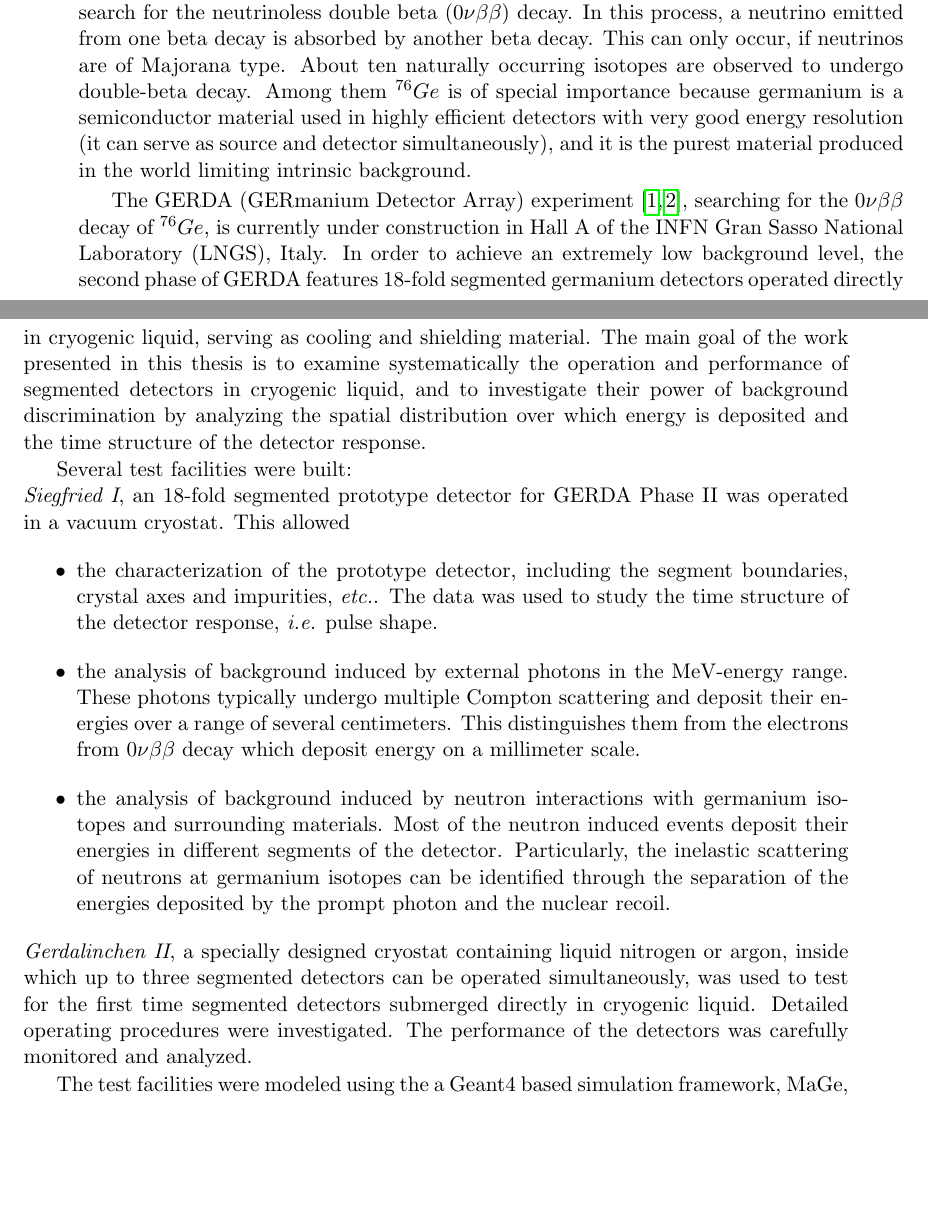
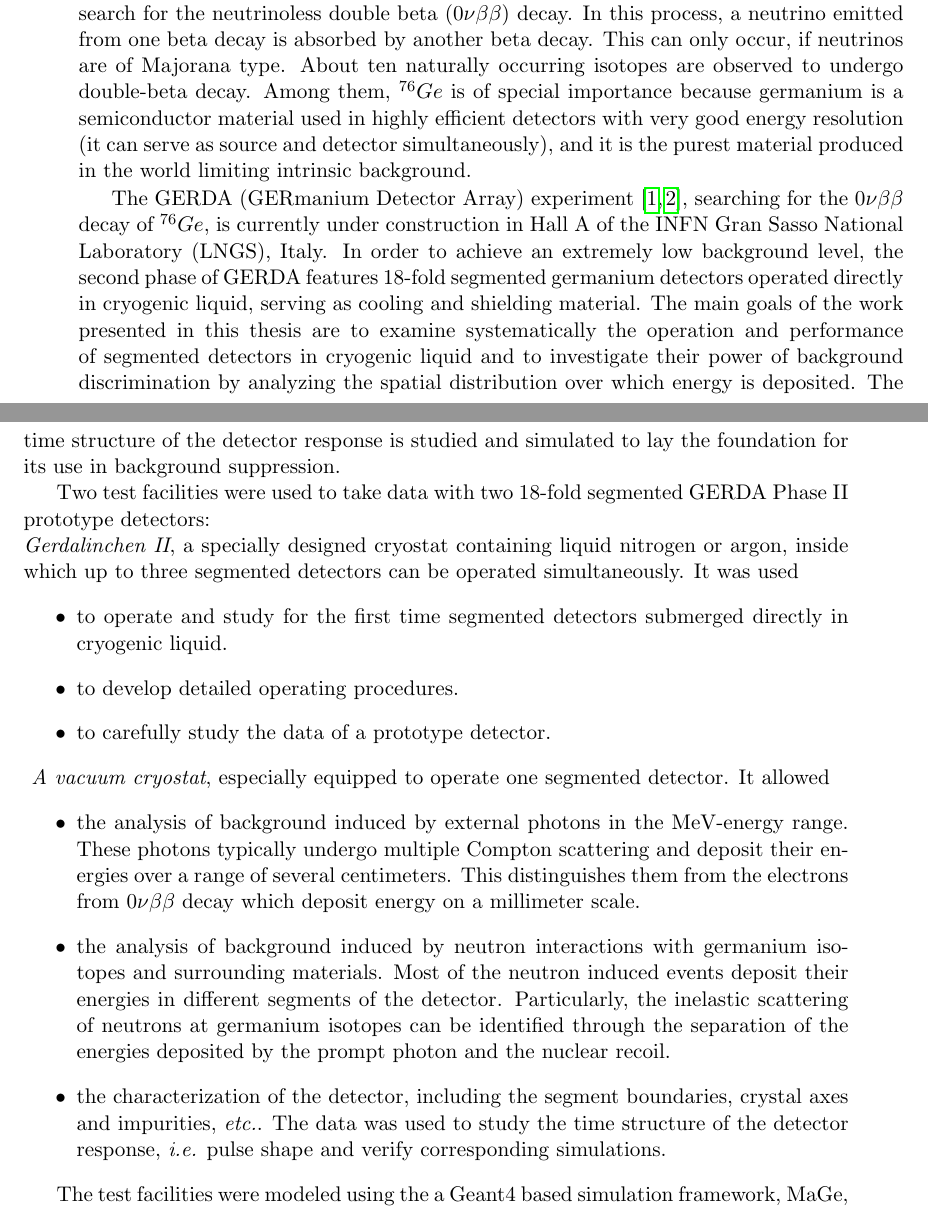
Before and after one commit to jintonic/thesis, a LaTeX thesis (thesis.tex, which reads introduction.tex): two parts of pages 3 and 4 of 15, joined at a grey line, cut so that both start at the same text, the shorter picture padded with empty space. Compiled offline with pdfLaTeX.

Commit message:
done!
git-svn-id: file:///home/jingliu/home/jing.liu/svn/thesis/trunk@434 a066fb6a-a811-11dc-9a5e-f027034fa78f

```diff
--- a/introduction.tex
+++ b/introduction.tex
@@ -4,20 +5,25 @@
 
 There are various methods to introduce neutrino mass terms into the Standard Model. The most straightforward approach is to follow the same procedure as for the charged leptons, \textit{i.e.} the leptons obtain mass by coupling to the Higgs field. The problems of this approach are, that it does not explain why neutrinos couple to the Higgs field so weakly compared to their charged partners, and that it requires the introduction of right-handed neutrinos which have not yet been experimentally observed. An elegant way to solve these problems is to assume that neutrinos are Majorana particles, \textit{i.e.} their own anti-particles. This way, the second problem does not arise, and once the Majorana mass terms are introduced into the Lagrangian, the so-called \emph{see-saw mechanism} can make the different coupling strengths look natural.
 
-Different theoretical and experimental methods are under investigation to verify that neutrinos are Majorana particles. The only experimental test currently possible is the search for the neutrinoless double beta ($0\nu\beta\beta$) decay. In this process, a neutrino emitted from one beta decay is absorbed by another beta decay. This can only occur, if neutrinos are of Majorana type. About ten naturally occurring isotopes are observed to undergo double-beta decay. Among them $^{76}Ge$ is of special importance because germanium is a semiconductor material used in highly efficient detectors with very good energy resolution (it can serve as source and detector simultaneously), and it is the purest material produced in the world limiting intrinsic background.
+Different theoretical and experimental methods are under investigation to verify that neutrinos are Majorana particles. The only experimental test currently possible is the search for the neutrinoless double beta ($0\nu\beta\beta$) decay. In this process, a neutrino emitted from one beta decay is absorbed by another beta decay. This can only occur, if neutrinos are of Majorana type. About ten naturally occurring isotopes are observed to undergo double-beta decay. Among them, $^{76}Ge$ is of special importance because germanium is a semiconductor material used in highly efficient detectors with very good energy resolution (it can serve as source and detector simultaneously), and it is the purest material produced in the world limiting intrinsic background.
 
-The GERDA (GERmanium Detector Array) experiment \cite{Abt04, Sch05}, searching for the $0\nu\beta\beta$ decay of $^{76}Ge$, is currently under construction in Hall A of the INFN Gran Sasso National Laboratory (LNGS), Italy. In order to achieve an extremely low background level, the second phase of GERDA features 18-fold segmented germanium detectors operated directly in cryogenic liquid, serving as cooling and shielding material. The main goal of the work presented in this thesis is to examine systematically the operation and performance of segmented detectors in cryogenic liquid, and to investigate their power of background discrimination by analyzing the spatial distribution over which energy is deposited and the time structure of the detector response.
+The GERDA (GERmanium Detector Array) experiment \cite{Abt04, Sch05}, searching for the $0\nu\beta\beta$ decay of $^{76}Ge$, is currently under construction in Hall A of the INFN Gran Sasso National Laboratory (LNGS), Italy. In order to achieve an extremely low background level, the second phase of GERDA features 18-fold segmented germanium detectors operated directly in cryogenic liquid, serving as cooling and shielding material. The main goals of the work presented in this thesis are to examine systematically the operation and performance of segmented detectors in cryogenic liquid and to investigate their power of background discrimination by analyzing the spatial distribution over which energy is deposited. The time structure of the detector response is studied and simulated to lay the foundation for its use in background suppression.
 
-Several test facilities were built:\\
-\emph{Siegfried~I}, an 18-fold segmented prototype detector for GERDA Phase~II was operated in a vacuum cryostat. This allowed
+Two test facilities were used to take data with two 18-fold segmented GERDA Phase~II prototype detectors:\\
+\emph{Gerdalinchen~II}, a specially designed cryostat containing liquid nitrogen or argon, inside which up to three segmented detectors can be operated simultaneously. It was used
 \begin{itemize}
-\item the characterization of the prototype detector, including the segment boundaries, crystal axes and impurities, \textit{etc.}. The data was used to study the time structure of the detector response, \textit{i.e.} pulse shape.
+\item to operate and study for the first time segmented detectors submerged directly in cryogenic liquid.
+\item to develop detailed operating procedures.
+\item to carefully study the data of a prototype detector.
+\end{itemize}
+\emph{ A vacuum cryostat}, especially equipped to operate one segmented detector. It allowed
+\begin{itemize}
 \item the analysis of background induced by external photons in the MeV-energy range. These photons typically undergo multiple Compton scattering and deposit their energies over a range of several centimeters. This distinguishes them from the electrons from $0\nu\beta\beta$ decay which deposit energy on a millimeter scale.
 \item the analysis of background induced by neutron interactions with germanium isotopes and surrounding materials. Most of the neutron induced events deposit their energies in different segments of the detector. Particularly, the inelastic scattering of neutrons at germanium isotopes can be identified through the separation of the energies deposited by the prompt photon and the nuclear recoil.
+\item the characterization of the detector, including the segment boundaries, crystal axes and impurities, \textit{etc.}. The data was used to study the time structure of the detector response, \textit{i.e.} pulse shape and verify corresponding simulations.
 \end{itemize}
-\emph{Gerdalinchen~II}, a specially designed cryostat containing liquid nitrogen or argon, inside which up to three segmented detectors can be operated simultaneously, was used to test for the first time segmented detectors submerged directly in cryogenic liquid. Detailed operating procedures were investigated. The performance of the detectors was carefully monitored and analyzed.
 
-The test facilities were modeled using the  a Geant4 based simulation framework, MaGe, which is jointly developed by the GERDA and Majorana collaborations. The measurements mentioned were simulated using MaGe. The simulation of low energy electrons, photons and neutrons interacting with germanium detectors and surrounding materials were verified in detail. A fully functional pulse shape simulation package was also developed within the MaGe framework. The whole signal formation process in segmented germanium detectors and the read-out system was simulated and verified by being compared with data.
+The test facilities were modeled using the a Geant4 based simulation framework, MaGe, which is jointly developed by the GERDA and Majorana collaborations. The measurements mentioned were simulated using MaGe. The simulation of low energy electrons, photons and neutrons interacting with germanium detectors and surrounding materials were verified in detail. A fully functional pulse shape simulation package was also developed within the MaGe framework. The whole signal formation process in segmented germanium detectors and the read-out system was simulated and verified by being compared with data.
 
 The thesis is structured as follows:
 \begin{description}
```
Also changed, not shown: introduction.tex (7 more changed lines).
